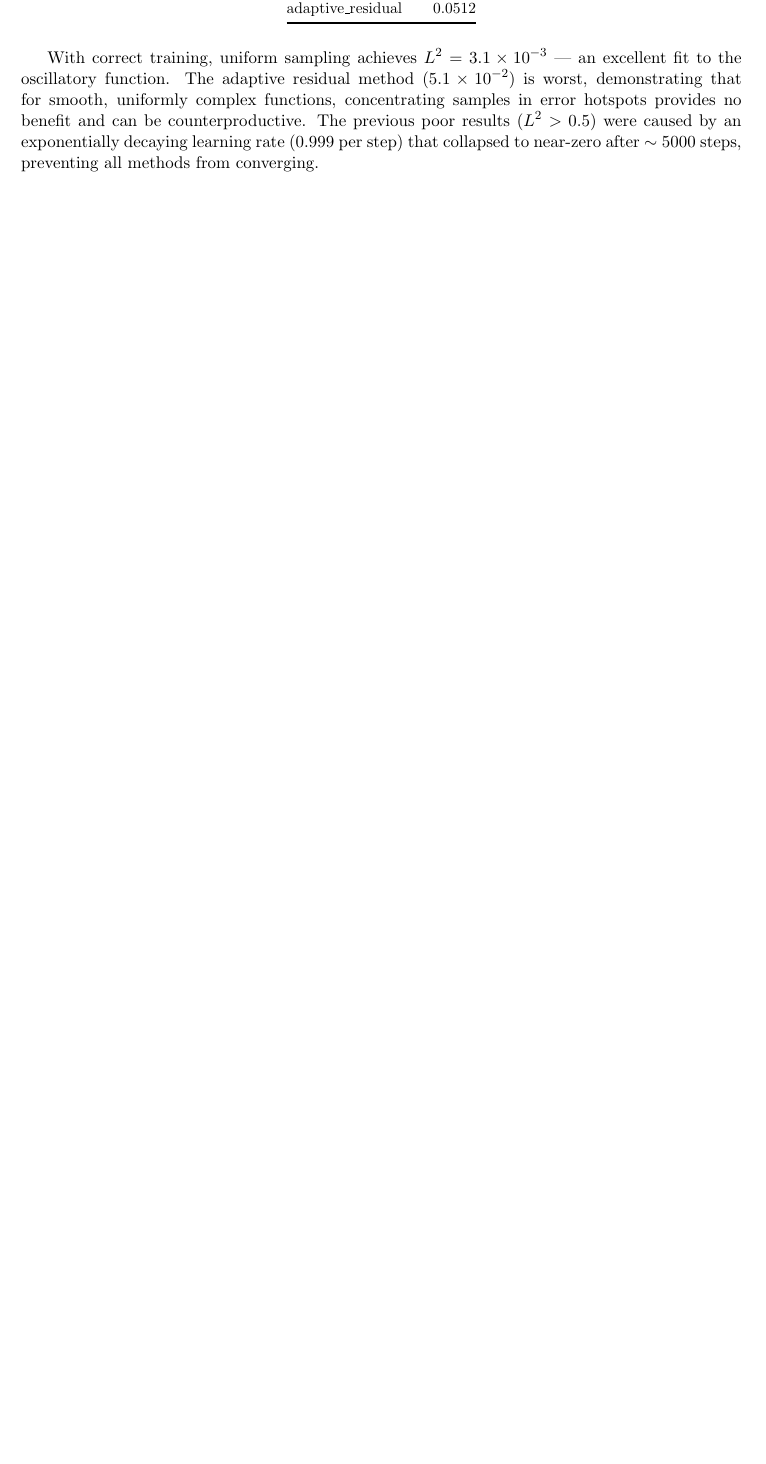
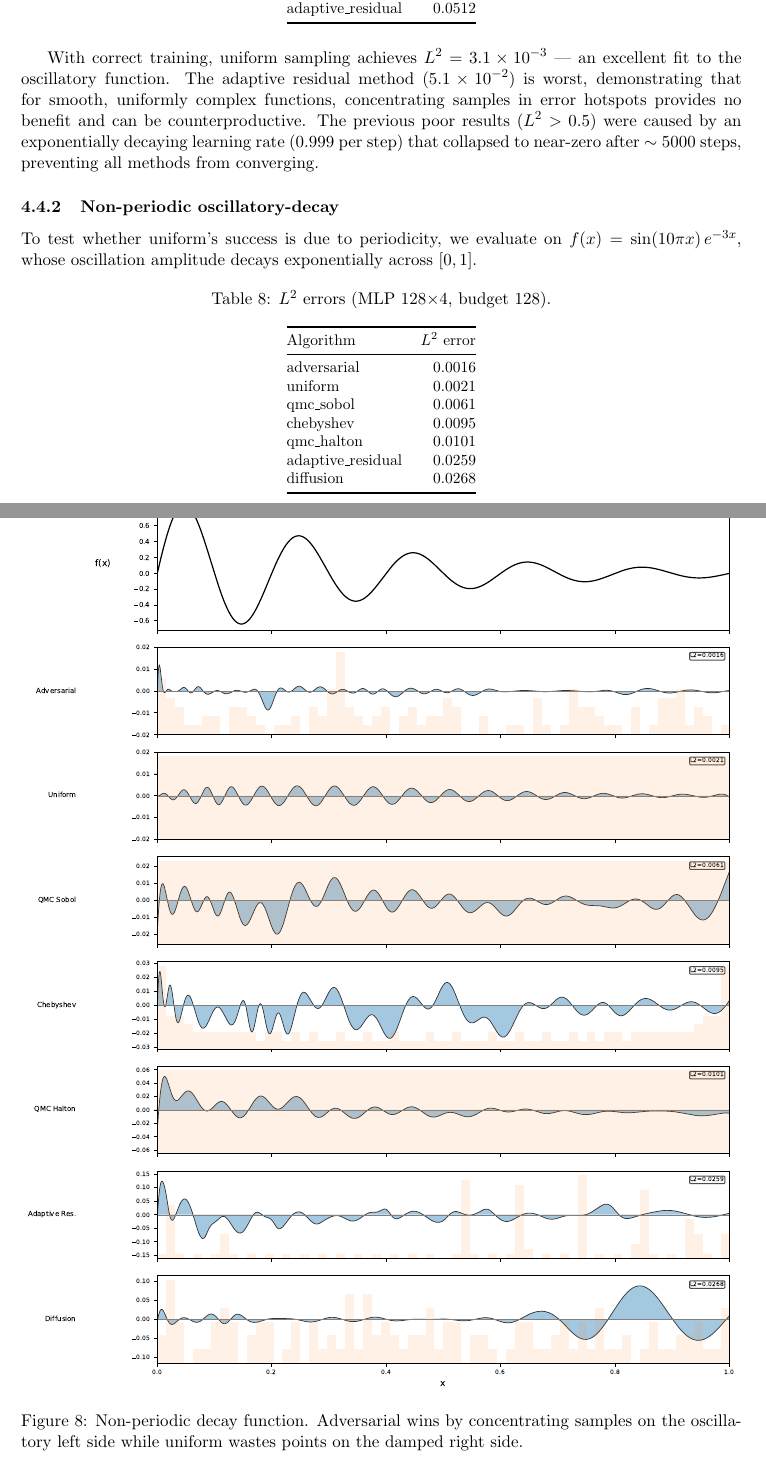
Before and after one commit to lowrank/approx_sampling, a LaTeX paper (latex/main.tex): part of page 15 of 17 before the commit and two parts of pages 15 and 16 of 19 after it, the two joined at a grey line, cut so that both start at the same text, the shorter picture padded with empty space. Compiled offline with pdfLaTeX.

Commit message:
non-periodic: adversarial wins (0.0016) — periodicity was inflating uniform

```diff
--- a/latex/main.tex
+++ b/latex/main.tex
@@ -648,3 +648,37 @@ benefit and can be counterproductive.  The previous poor results
 ($0.999$ per step) that collapsed to near-zero after $\sim 5000$ steps,
 preventing all methods from converging.
 
+\subsubsection{Non-periodic oscillatory-decay}
+
+To test whether uniform's success is due to periodicity, we evaluate on
+$f(x)=\sin(10\pi x)\,e^{-3x}$, whose oscillation amplitude decays
+exponentially across $[0,1]$.
+
+\begin{table}[H]
+  \centering
+  \caption{$L^2$ errors (MLP 128$\times$4, budget 128).}
+  \label{tab:nonper}
+  \small
+  \begin{tabular}{@{}lr@{}}
+    \toprule
+    Algorithm & $L^2$ error \\
+    \midrule
+    adversarial      & 0.0016 \\
+    uniform          & 0.0021 \\
+    qmc\_sobol       & 0.0061 \\
+    chebyshev        & 0.0095 \\
+    qmc\_halton      & 0.0101 \\
+    adaptive\_residual & 0.0259 \\
+    diffusion        & 0.0268 \\
+    \bottomrule
+  \end{tabular}
+\end{table}
+
+\begin{figure}[H]
+  \centering
+  \includegraphics[width=\textwidth]{figures/nonperiodic_MLP.pdf}
+  \caption{Non-periodic decay function.  Adversarial wins by concentrating
+           samples on the oscillatory left side while uniform wastes points
+           on the damped right side.}
+  \label{fig:nonper}
+\end{figure}
```
Also changed, not shown: latex/figures/nonperiodic_MLP.pdf (added), latex/main.pdf, latex/main.tex (6 more changed lines), 3 other files.
